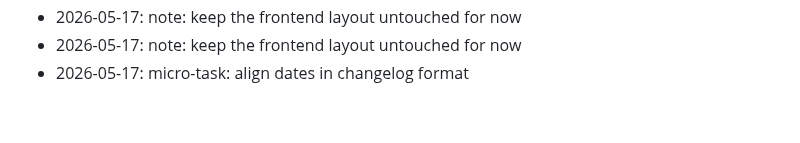
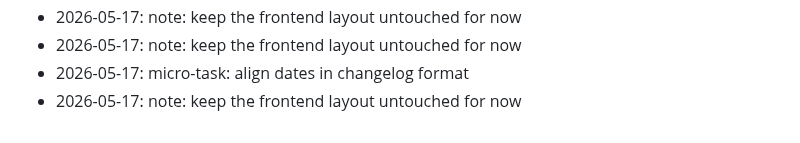
Before and after one commit to dhitalmonster-hub/emoji-react, a Markdown page: NOTES.md, the part around the change. Rendered like a GitHub page.

Commit message:
docs(notes): jot down a thought

```diff
--- a/NOTES.md
+++ b/NOTES.md
@@ -58,3 +58,4 @@ Dev journal — informal.
 - 2026-05-17: note: keep the frontend layout untouched for now
 - 2026-05-17: note: keep the frontend layout untouched for now
 - 2026-05-17: micro-task: align dates in changelog format
+- 2026-05-17: note: keep the frontend layout untouched for now
```
